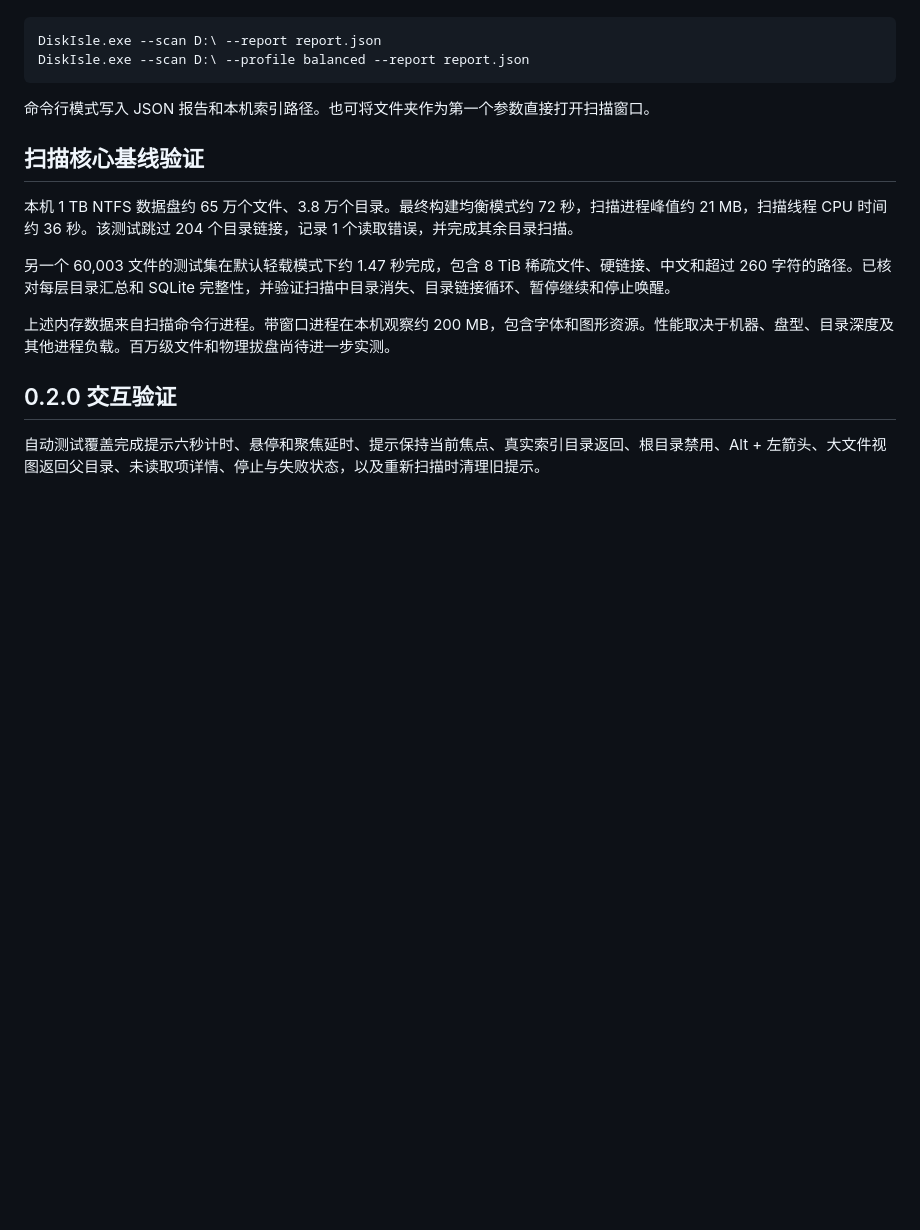
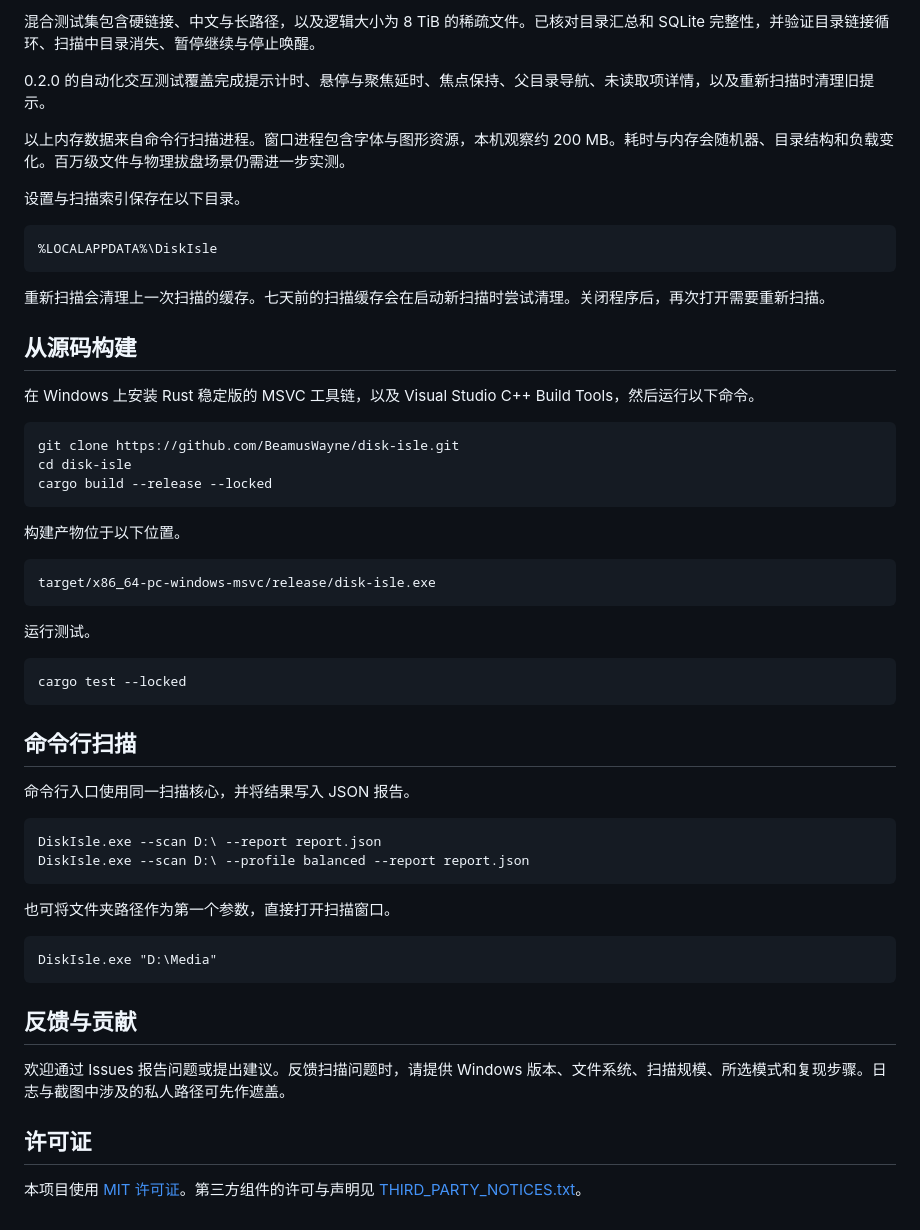
Before and after one commit to BeamusWayne/disk-isle, a Markdown page: README.md, the part around one of its changes. Drawn GitHub-style; blank space fills up the shorter version.

```diff
--- a/README.md
+++ b/README.md
@@ -30,17 +52,46 @@ Windows 10 / 11 64 位便携版。解压 ZIP，双击 DiskIsle.exe 即可运行
+混合测试集包含硬链接、中文与长路径，以及逻辑大小为 8 TiB 的稀疏文件。已核对目录汇总和 SQLite 完整性，并验证目录链接循环、扫描中目录消失、暂停继续与停止唤醒。
+
+0.2.0 的自动化交互测试覆盖完成提示计时、悬停与聚焦延时、焦点保持、父目录导航、未读取项详情，以及重新扫描时清理旧提示。
+
+以上内存数据来自命令行扫描进程。窗口进程包含字体与图形资源，本机观察约 200 MB。耗时与内存会随机器、目录结构和负载变化。百万级文件与物理拔盘场景仍需进一步实测。
+
+设置与扫描索引保存在以下目录。
+
+    %LOCALAPPDATA%\DiskIsle
+
+重新扫描会清理上一次扫描的缓存。七天前的扫描缓存会在启动新扫描时尝试清理。关闭程序后，再次打开需要重新扫描。
+
+## 从源码构建
+
+在 Windows 上安装 Rust 稳定版的 MSVC 工具链，以及 Visual Studio C++ Build Tools，然后运行以下命令。
+
+    git clone https://github.com/BeamusWayne/disk-isle.git
+    cd disk-isle
+    cargo build --release --locked
+
+构建产物位于以下位置。
+
+    target/x86_64-pc-windows-msvc/release/disk-isle.exe
+
+运行测试。
+
+    cargo test --locked
+
+## 命令行扫描
+
+命令行入口使用同一扫描核心，并将结果写入 JSON 报告。
 
     DiskIsle.exe --scan D:\ --report report.json
     DiskIsle.exe --scan D:\ --profile balanced --report report.json
 
-命令行模式写入 JSON 报告和本机索引路径。也可将文件夹作为第一个参数直接打开扫描窗口。
+也可将文件夹路径作为第一个参数，直接打开扫描窗口。
 
-## 扫描核心基线验证
+    DiskIsle.exe "D:\Media"
 
-本机 1 TB NTFS 数据盘约 65 万个文件、3.8 万个目录。最终构建均衡模式约 72 秒，扫描进程峰值约 21 MB，扫描线程 CPU 时间约 36 秒。该测试跳过 204 个目录链接，记录 1 个读取错误，并完成其余目录扫描。
+## 反馈与贡献
 
-另一个 60,003 文件的测试集在默认轻载模式下约 1.47 秒完成，包含 8 TiB 稀疏文件、硬链接、中文和超过 260 字符的路径。已核对每层目录汇总和 SQLite 完整性，并验证扫描中目录消失、目录链接循环、暂停继续和停止唤醒。
+欢迎通过 Issues 报告问题或提出建议。反馈扫描问题时，请提供 Windows 版本、文件系统、扫描规模、所选模式和复现步骤。日志与截图中涉及的私人路径可先作遮盖。
 
-上述内存数据来自扫描命令行进程。带窗口进程在本机观察约 200 MB，包含字体和图形资源。性能取决于机器、盘型、目录深度及其他进程负载。百万级文件和物理拔盘尚待进一步实测。
+## 许可证
 
-## 0.2.0 交互验证
-
-自动测试覆盖完成提示六秒计时、悬停和聚焦延时、提示保持当前焦点、真实索引目录返回、根目录禁用、Alt + 左箭头、大文件视图返回父目录、未读取项详情、停止与失败状态，以及重新扫描时清理旧提示。
+本项目使用 [MIT 许可证](LICENSE)。第三方组件的许可与声明见 [THIRD_PARTY_NOTICES.txt](THIRD_PARTY_NOTICES.txt)。
```
Also changed, not shown: other parts of README.md (+37 -15 lines), docs/images/disk-isle-windows.jpg (added), 2 other files.
